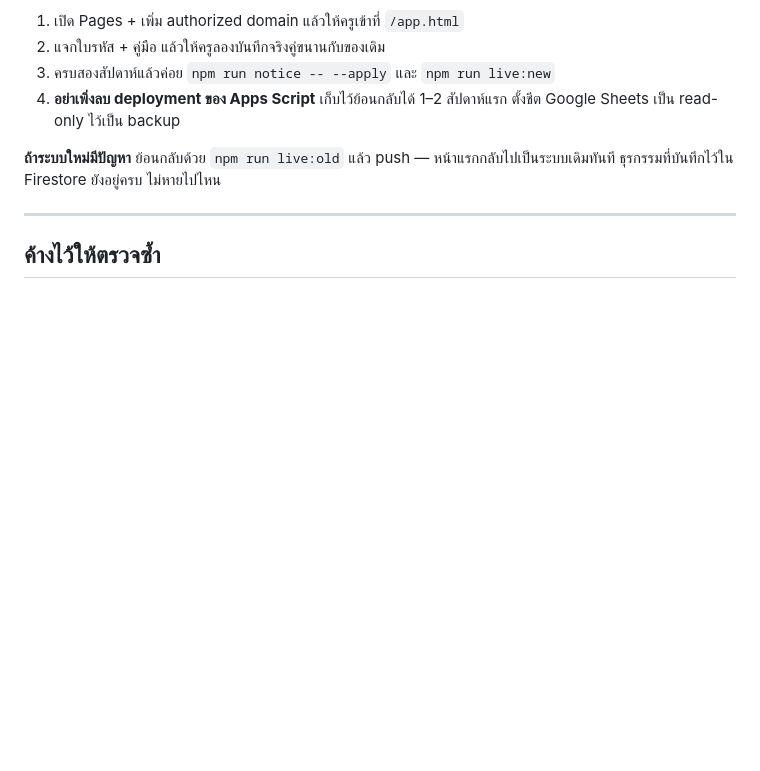
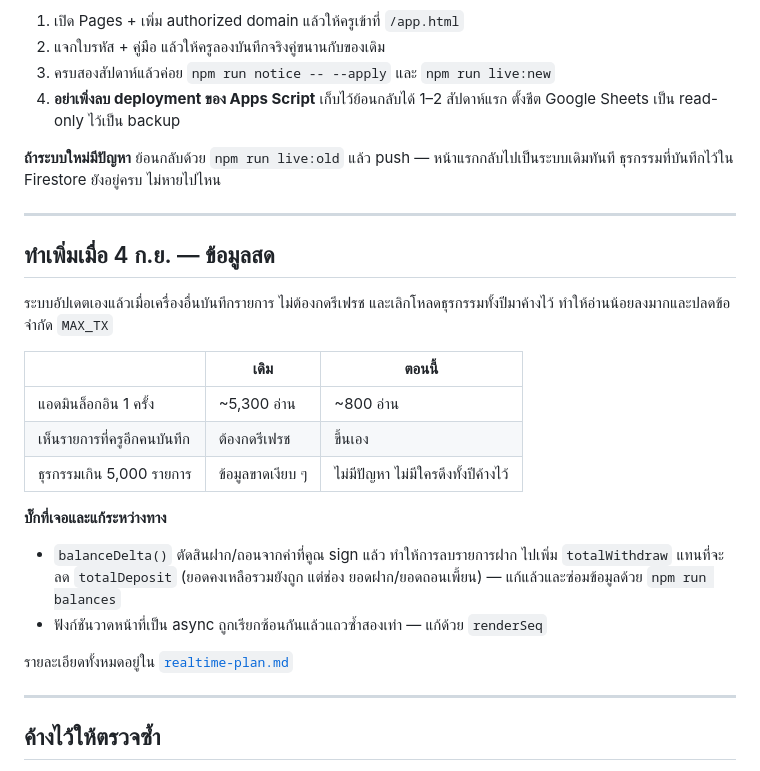
Before and after one commit to greengramhouse/waste-bank-3, a Markdown page: docs/progress.md, the part around the change. Rendered like a GitHub page; blank space fills up the shorter version.

```diff
--- a/docs/progress.md
+++ b/docs/progress.md
@@ -77,6 +77,27 @@
 
 ---
 
+## ทำเพิ่มเมื่อ 4 ก.ย. — ข้อมูลสด
+
+ระบบอัปเดตเองแล้วเมื่อเครื่องอื่นบันทึกรายการ ไม่ต้องกดรีเฟรช
+และเลิกโหลดธุรกรรมทั้งปีมาค้างไว้ ทำให้อ่านน้อยลงมากและปลดข้อจำกัด `MAX_TX`
+
+| | เดิม | ตอนนี้ |
+|---|---|---|
+| แอดมินล็อกอิน 1 ครั้ง | ~5,300 อ่าน | ~800 อ่าน |
+| เห็นรายการที่ครูอีกคนบันทึก | ต้องกดรีเฟรช | ขึ้นเอง |
+| ธุรกรรมเกิน 5,000 รายการ | ข้อมูลขาดเงียบ ๆ | ไม่มีปัญหา ไม่มีใครดึงทั้งปีค้างไว้ |
+
+**บั๊กที่เจอและแก้ระหว่างทาง**
+- `balanceDelta()` ตัดสินฝาก/ถอนจากค่าที่คูณ sign แล้ว ทำให้การลบรายการฝาก
+  ไปเพิ่ม `totalWithdraw` แทนที่จะลด `totalDeposit` (ยอดคงเหลือรวมยังถูก แต่ช่อง
+  ยอดฝาก/ยอดถอนเพี้ยน) — แก้แล้วและซ่อมข้อมูลด้วย `npm run balances`
+- ฟังก์ชันวาดหน้าที่เป็น async ถูกเรียกซ้อนกันแล้วแถวซ้ำสองเท่า — แก้ด้วย `renderSeq`
+
+รายละเอียดทั้งหมดอยู่ใน [`realtime-plan.md`](./realtime-plan.md)
+
+---
+
 ## ค้างไว้ให้ตรวจซ้ำ
 
 - ✅ **หน้ารับฝากด่วนบนจอกว้าง ตรวจแล้ว 4 ก.ย.** — หัวตารางค้างบนสุดขณะเลื่อน (พื้นหลังทึบ ไม่มีแถวทะลุ)
```
Also changed, not shown: CLAUDE.md (+30 -0 lines).
